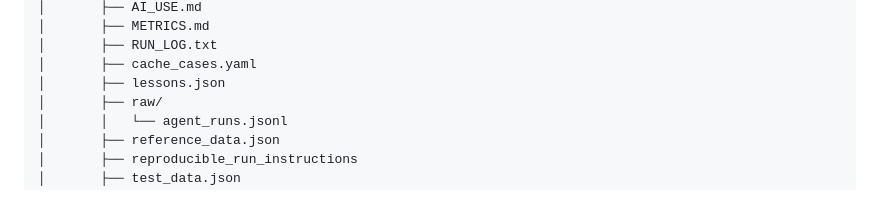
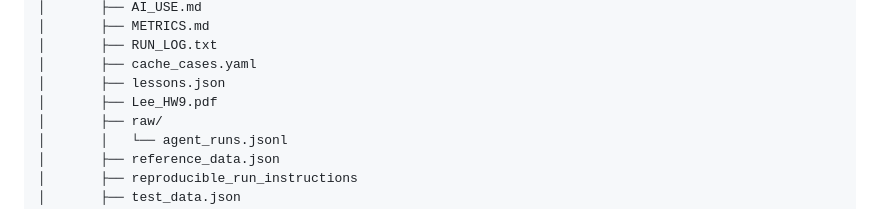
Before and after one commit to sangahlee0/data260-4544, a Markdown page: README.md, the part around the change. Drawn GitHub-style.

Commit message:
Add Lee_HW9.pdf to the project documentation

```diff
--- a/README.md
+++ b/README.md
@@ -266,6 +266,7 @@ data260-4544/
 │       ├── RUN_LOG.txt
 │       ├── cache_cases.yaml
 │       ├── lessons.json
+│       ├── Lee_HW9.pdf
 │       ├── raw/
 │       │   └── agent_runs.jsonl
 │       ├── reference_data.json
```
